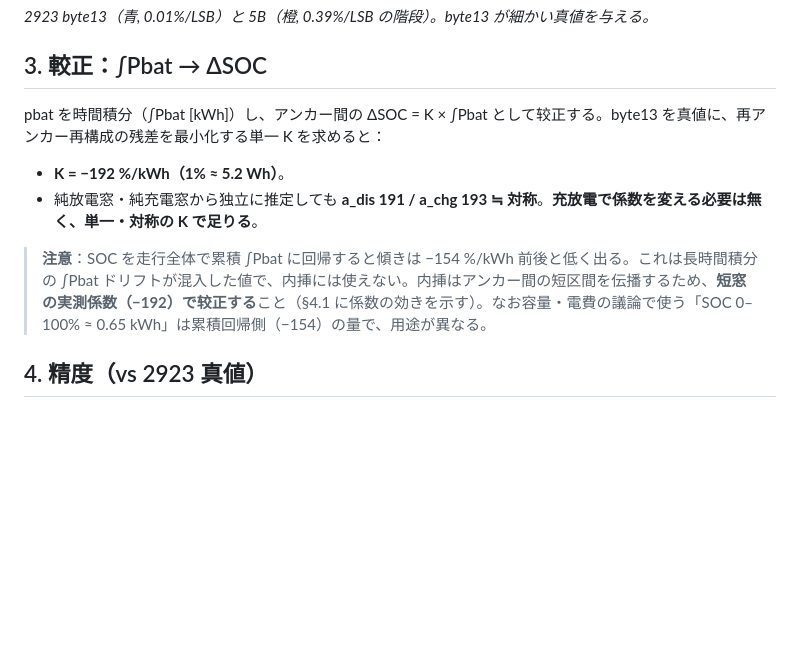
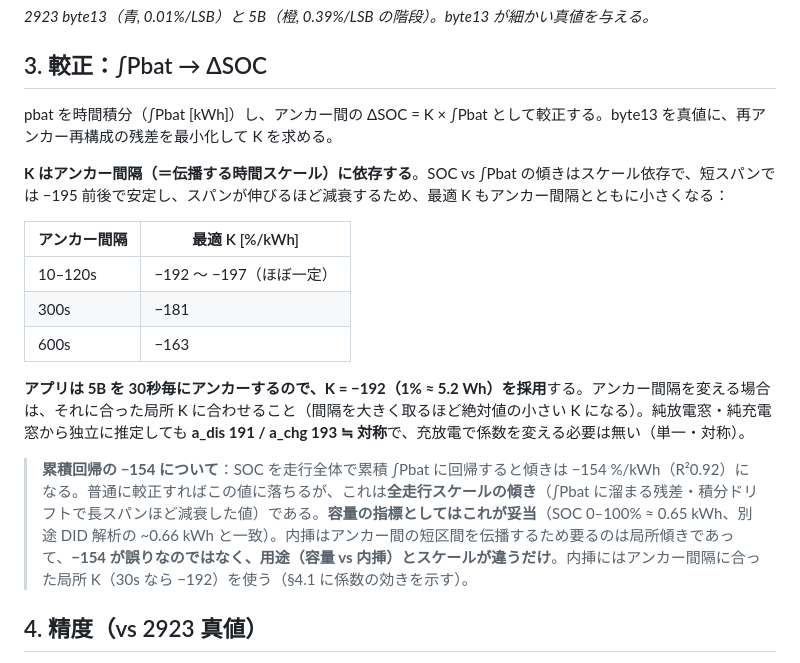
Before and after one commit to f2sk/fl4obd, a Markdown page: docs/soc-interpolation.md, the part around the change. Rendered like a GitHub page; blank space fills up the shorter version.

Commit message:
docs(soc): Kはアンカー間隔依存であることを明示
SOC vs ∫Pbat の傾きはスケール依存(短スパン~-195で安定、長スパンで減衰)。
最適Kもアンカー間隔で変わる(10-120s:-192〜-197, 300s:-181, 600s:-163)ため、
アンカー間隔に合わせてKを選ぶ旨を追記。累積回帰の-154は"罠"でなく容量スケール
の値(0.65kWh、用途違い)と整理し直した。

Co-Authored-By: Claude Opus 4.8 <noreply@anthropic.com>

```diff
--- a/docs/soc-interpolation.md
+++ b/docs/soc-interpolation.md
@@ -35,12 +35,19 @@ Web アプリが対応するのは ELM327 環境である。ここでは 1 サ
 
 ## 3. 較正：∫Pbat → ΔSOC
 
-pbat を時間積分（∫Pbat [kWh]）し、アンカー間の ΔSOC = K × ∫Pbat として较正する。byte13 を真値に、再アンカー再構成の残差を最小化する単一 K を求めると：
+pbat を時間積分（∫Pbat [kWh]）し、アンカー間の ΔSOC = K × ∫Pbat として較正する。byte13 を真値に、再アンカー再構成の残差を最小化して K を求める。
 
-- **K = −192 %/kWh（1% ≈ 5.2 Wh）**。
-- 純放電窓・純充電窓から独立に推定しても **a_dis 191 / a_chg 193 ≒ 対称**。**充放電で係数を変える必要は無く、単一・対称の K で足りる**。
+**K はアンカー間隔（＝伝播する時間スケール）に依存する**。SOC vs ∫Pbat の傾きはスケール依存で、短スパンでは −195 前後で安定し、スパンが伸びるほど減衰するため、最適 K もアンカー間隔とともに小さくなる：
 
-> **注意**：SOC を走行全体で累積 ∫Pbat に回帰すると傾きは −154 %/kWh 前後と低く出る。これは長時間積分の ∫Pbat ドリフトが混入した値で、内挿には使えない。内挿はアンカー間の短区間を伝播するため、**短窓の実測係数（−192）で较正する**こと（§4.1 に係数の効きを示す）。なお容量・電費の議論で使う「SOC 0–100% ≈ 0.65 kWh」は累積回帰側（−154）の量で、用途が異なる。
+| アンカー間隔 | 最適 K [%/kWh] |
+|---|---|
+| 10–120s | −192 〜 −197（ほぼ一定） |
+| 300s | −181 |
+| 600s | −163 |
+
+**アプリは 5B を 30秒毎にアンカーするので、K = −192（1% ≈ 5.2 Wh）を採用**する。アンカー間隔を変える場合は、それに合った局所 K に合わせること（間隔を大きく取るほど絶対値の小さい K になる）。純放電窓・純充電窓から独立に推定しても **a_dis 191 / a_chg 193 ≒ 対称**で、充放電で係数を変える必要は無い（単一・対称）。
+
+> **累積回帰の −154 について**：SOC を走行全体で累積 ∫Pbat に回帰すると傾きは −154 %/kWh（R²0.92）になる。普通に較正すればこの値に落ちるが、これは**全走行スケールの傾き**（∫Pbat に溜まる残差・積分ドリフトで長スパンほど減衰した値）である。**容量の指標としてはこれが妥当**（SOC 0–100% ≈ 0.65 kWh、別途 DID 解析の ~0.66 kWh と一致）。内挿はアンカー間の短区間を伝播するため要るのは局所傾きであって、**−154 が誤りなのではなく、用途（容量 vs 内挿）とスケールが違うだけ**。内挿にはアンカー間隔に合った局所 K（30s なら −192）を使う（§4.1 に係数の効きを示す）。
 
 ## 4. 精度（vs 2923 真値）
 
```
